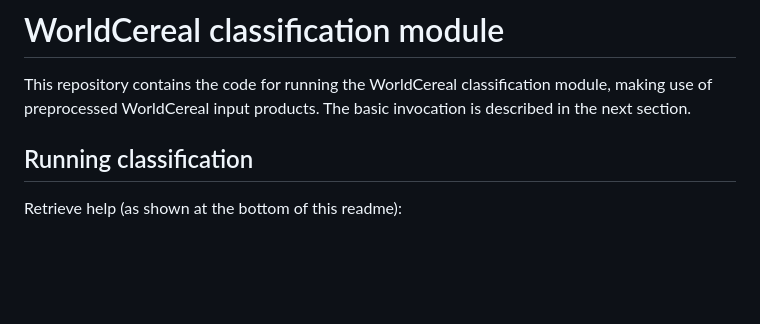
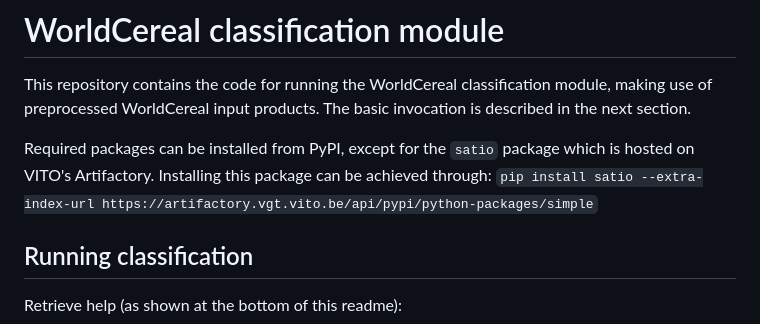
Before and after one commit to WorldCereal/worldcereal-classification, a Markdown page: README.md, the part around the change. GitHub-like rendering; blank space fills up the shorter version.

````diff
--- a/README.md
+++ b/README.md
@@ -2,6 +2,9 @@
 
 This repository contains the code for running the WorldCereal classification module, making use of preprocessed WorldCereal input products.
 The basic invocation is described in the next section.
+
+Required packages can be installed from PyPI, except for the `satio` package which is hosted on VITO's Artifactory. Installing this package can be achieved through:
+```pip install satio --extra-index-url https://artifactory.vgt.vito.be/api/pypi/python-packages/simple```
 
 ## Running classification
 
````
